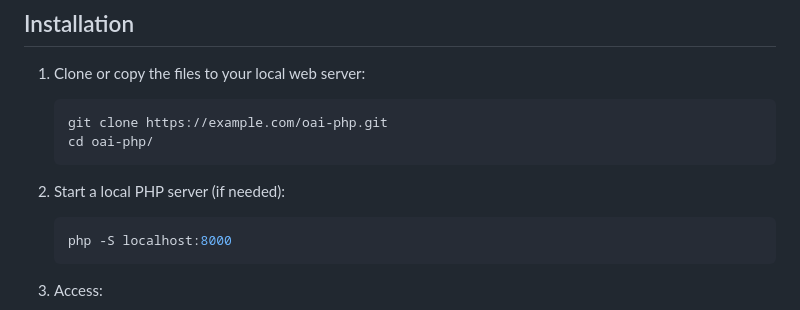
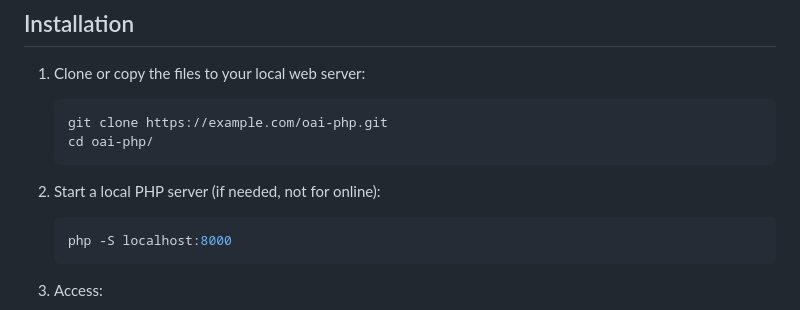
Before and after one commit to spouyllau/csv2oai, a Markdown page: README.md, the part around the change. GitHub-like rendering.

````diff
--- a/README.md
+++ b/README.md
@@ -38,7 +38,7 @@ Also available in [Perl](https://github.com/spouyllau/csv2oai-the-definitive-Per
    cd oai-php/
    ```
 
-2. Start a local PHP server (if needed):
+2. Start a local PHP server (if needed, not for online):
 
    ```bash
    php -S localhost:8000
````
